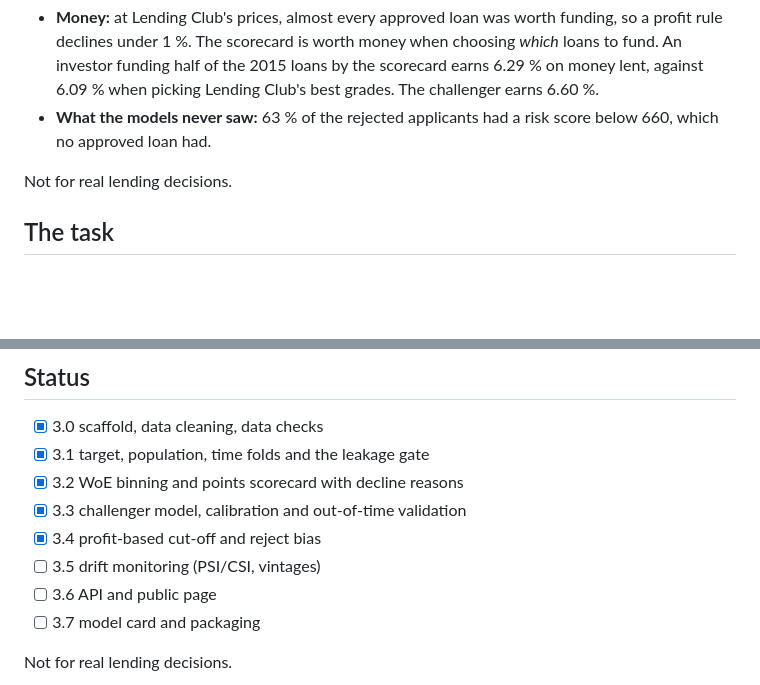
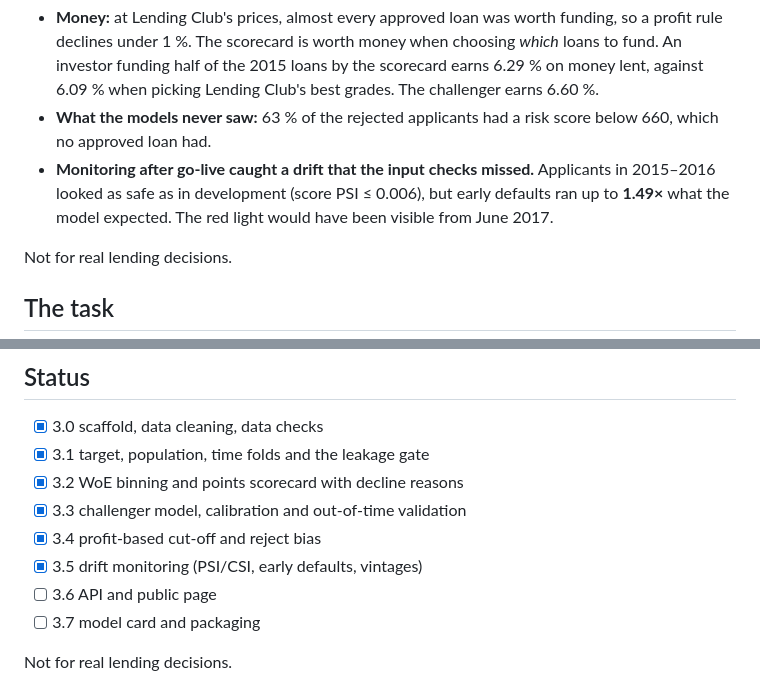
Before and after one commit to Omercan4/credit-risk-scorecard, a Markdown page: README.md, 2 parts joined by grey strips. Rendered like a GitHub page; blank space fills up the shorter version.

```diff
--- a/README.md
+++ b/README.md
@@ -10,6 +10,7 @@ Status: v0.1, milestones 3.0–3.4 done (monitoring, API and a public page come
 - **All models under-predict 2015 defaults** (13.5 % vs 14.9 %), because 2015 was riskier than any training year. The ranking holds, but the level drifted.
 - **Money:** at Lending Club's prices, almost every approved loan was worth funding, so a profit rule declines under 1 %. The scorecard is worth money when choosing *which* loans to fund. An investor funding half of the 2015 loans by the scorecard earns 6.29 % on money lent, against 6.09 % when picking Lending Club's best grades. The challenger earns 6.60 %.
 - **What the models never saw:** 63 % of the rejected applicants had a risk score below 660, which no approved loan had.
+- **Monitoring after go-live caught a drift that the input checks missed.** Applicants in 2015–2016 looked as safe as in development (score PSI ≤ 0.006), but early defaults ran up to **1.49×** what the model expected. The red light would have been visible from June 2017.
 
 Not for real lending decisions.
 
@@ -208,7 +245,7 @@ The tests and CI use a synthetic fixture ([`src/crs/data/fixture.py`](src/crs/da
 - [x] 3.2 WoE binning and points scorecard with decline reasons
 - [x] 3.3 challenger model, calibration and out-of-time validation
 - [x] 3.4 profit-based cut-off and reject bias
-- [ ] 3.5 drift monitoring (PSI/CSI, vintages)
+- [x] 3.5 drift monitoring (PSI/CSI, early defaults, vintages)
 - [ ] 3.6 API and public page
 - [ ] 3.7 model card and packaging
 
```
Also changed, not shown: other parts of README.md (+37 -1 lines), reports/monitoring.md (added, +72 -0 lines), docs/img/monitoring.png (added), docs/img/vintages.png (added), 5 other files.
